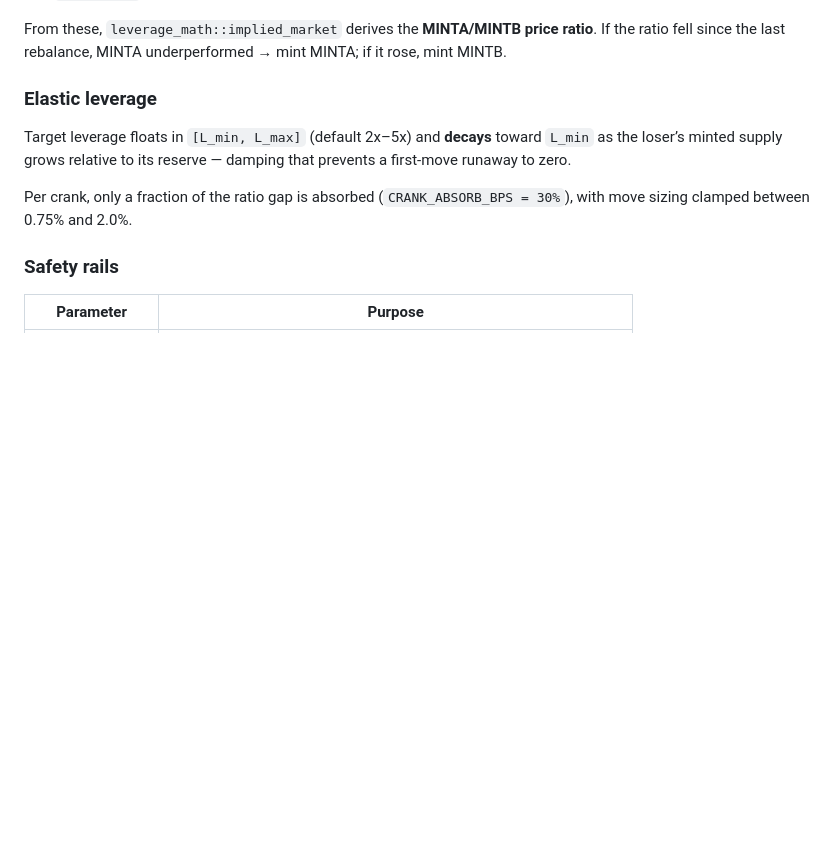
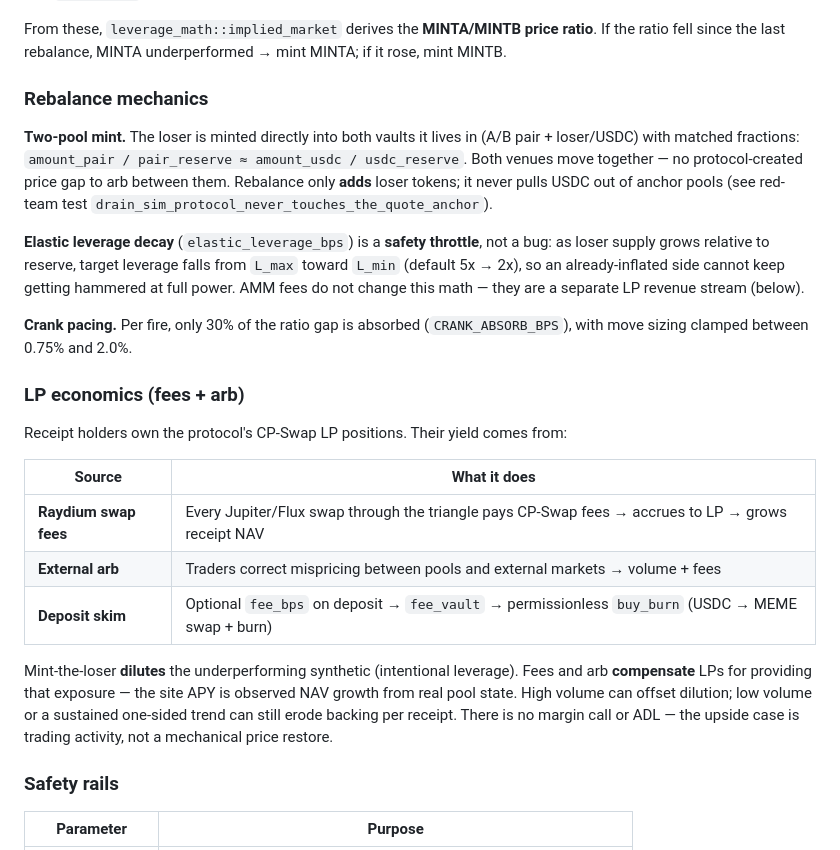
Before and after one commit to magicalinternetdotmoney/magicalinternetdotmoney, a Markdown page: README.md, the part around one of its changes. GitHub-like rendering; blank space fills up the shorter version.

```diff
--- a/README.md
+++ b/README.md
@@ -75,11 +75,25 @@ No external oracle. Rebalance reads **on-chain state only**:
 
 From these, `leverage_math::implied_market` derives the **MINTA/MINTB price ratio**. If the ratio fell since the last rebalance, MINTA underperformed → mint MINTA; if it rose, mint MINTB.
 
-### Elastic leverage
+### Rebalance mechanics
 
-Target leverage floats in `[L_min, L_max]` (default 2x–5x) and **decays** toward `L_min` as the loser’s minted supply grows relative to its reserve — damping that prevents a first-move runaway to zero.
+**Two-pool mint.** The loser is minted directly into both vaults it lives in (A/B pair + loser/USDC) with matched fractions: `amount_pair / pair_reserve ≈ amount_usdc / usdc_reserve`. Both venues move together — no protocol-created price gap to arb between them. Rebalance only **adds** loser tokens; it never pulls USDC out of anchor pools (see red-team test `drain_sim_protocol_never_touches_the_quote_anchor`).
 
-Per crank, only a fraction of the ratio gap is absorbed (`CRANK_ABSORB_BPS = 30%`), with move sizing clamped between 0.75% and 2.0%.
+**Elastic leverage decay** (`elastic_leverage_bps`) is a **safety throttle**, not a bug: as loser supply grows relative to reserve, target leverage falls from `L_max` toward `L_min` (default 5x → 2x), so an already-inflated side cannot keep getting hammered at full power. AMM fees do not change this math — they are a separate LP revenue stream (below).
+
+**Crank pacing.** Per fire, only 30% of the ratio gap is absorbed (`CRANK_ABSORB_BPS`), with move sizing clamped between 0.75% and 2.0%.
+
+### LP economics (fees + arb)
+
+Receipt holders own the protocol's CP-Swap LP positions. Their yield comes from:
+
+| Source | What it does |
+|--------|----------------|
+| **Raydium swap fees** | Every Jupiter/Flux swap through the triangle pays CP-Swap fees → accrues to LP → grows receipt NAV |
+| **External arb** | Traders correct mispricing between pools and external markets → volume + fees |
+| **Deposit skim** | Optional `fee_bps` on deposit → `fee_vault` → permissionless `buy_burn` (USDC → MEME swap + burn) |
+
+Mint-the-loser **dilutes** the underperforming synthetic (intentional leverage). Fees and arb **compensate** LPs for providing that exposure — the site APY is observed NAV growth from real pool state. High volume can offset dilution; low volume or a sustained one-sided trend can still erode backing per receipt. There is no margin call or ADL — the upside case is trading activity, not a mechanical price restore.
 
 ### Safety rails
 
```
Also changed, not shown: other parts of README.md (+29 -20 lines).
